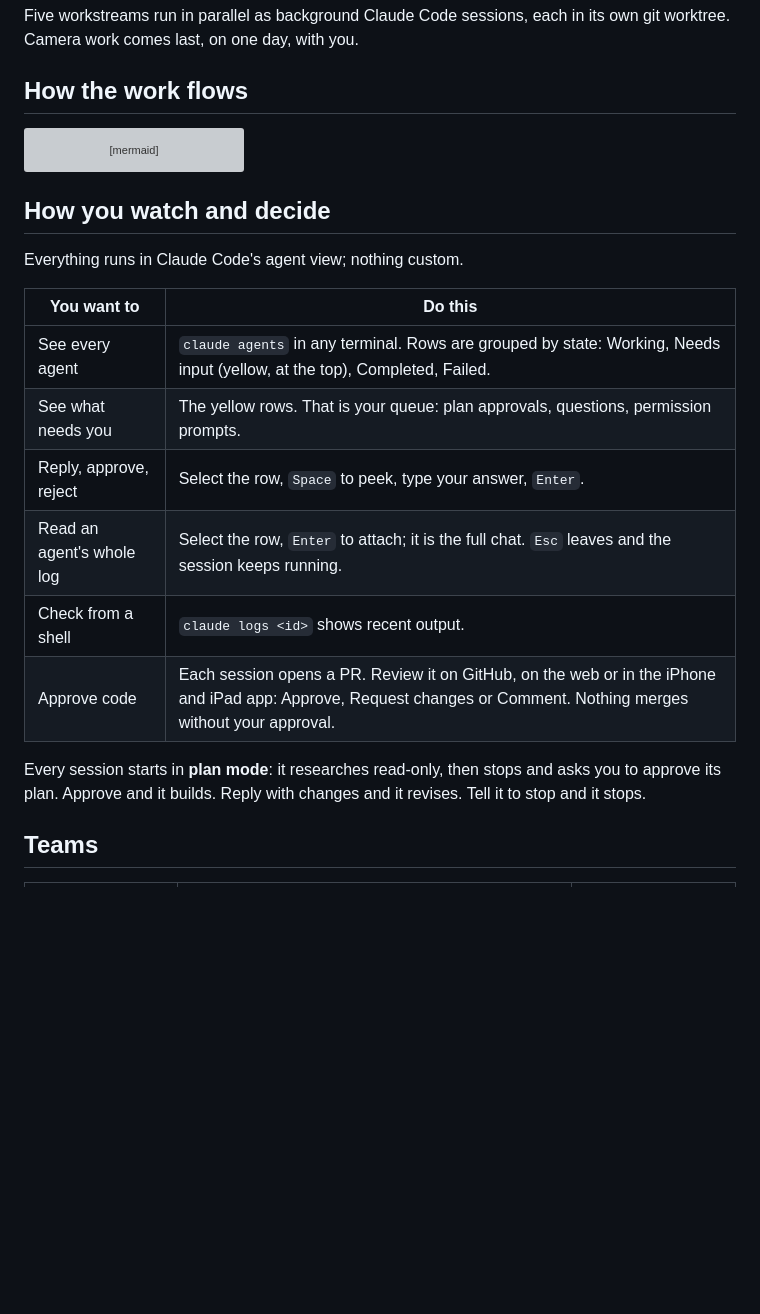
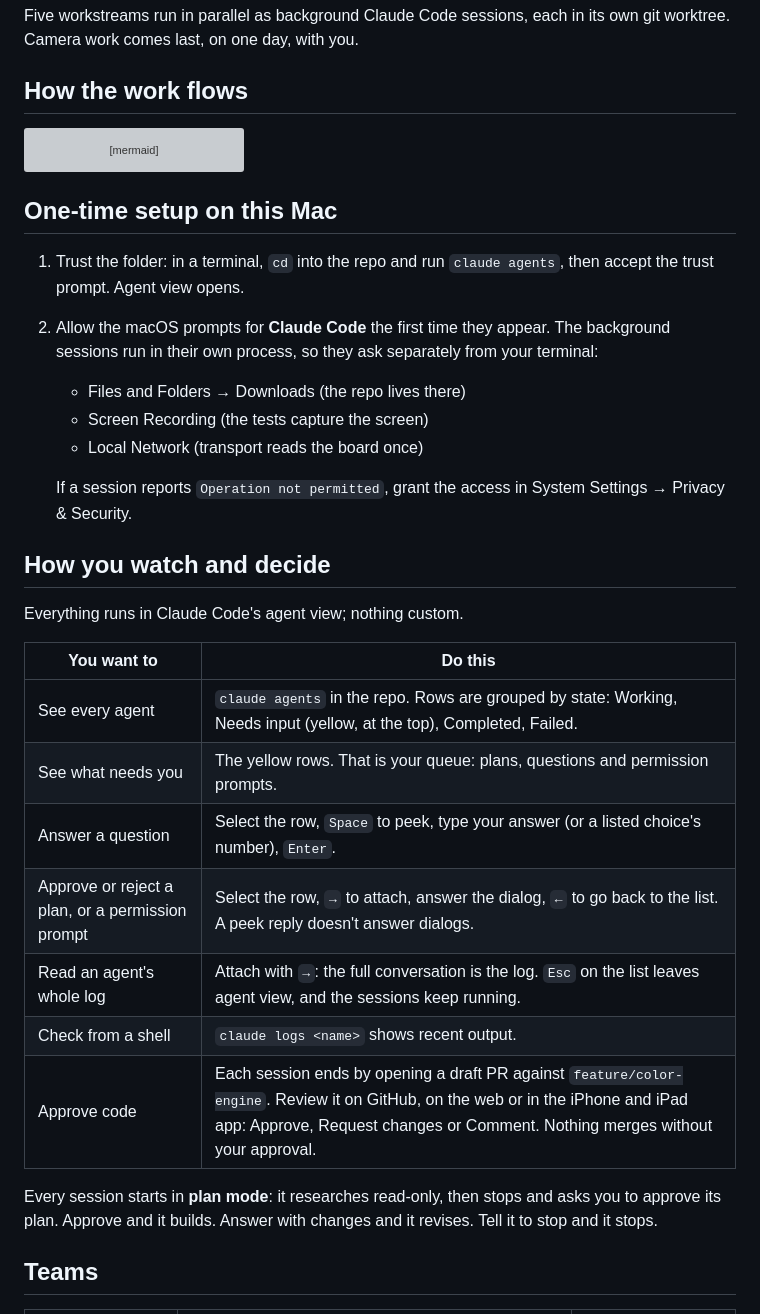
Before and after one commit to pudiish/pudisync, a Markdown page: docs/ROADMAP.md, the part around the change. GitHub-like rendering; blank space fills up the shorter version; grey boxes are pictures that could not be loaded.

Commit message:
Document the one-time Mac setup and agent view keys in the roadmap
Co-Authored-By: Claude Opus 5.5 <noreply@anthropic.com>

````diff
--- a/docs/ROADMAP.md
+++ b/docs/ROADMAP.md
@@ -36,21 +36,36 @@ flowchart LR
     class camera last
 ```
 
+## One-time setup on this Mac
+
+1. Trust the folder: in a terminal, `cd` into the repo and run `claude agents`,
+   then accept the trust prompt. Agent view opens.
+2. Allow the macOS prompts for **Claude Code** the first time they appear. The
+   background sessions run in their own process, so they ask separately from
+   your terminal:
+   - Files and Folders → Downloads (the repo lives there)
+   - Screen Recording (the tests capture the screen)
+   - Local Network (transport reads the board once)
+
+   If a session reports `Operation not permitted`, grant the access in System
+   Settings → Privacy & Security.
+
 ## How you watch and decide
 
 Everything runs in Claude Code's agent view; nothing custom.
 
 | You want to | Do this |
 |---|---|
-| See every agent | `claude agents` in any terminal. Rows are grouped by state: Working, Needs input (yellow, at the top), Completed, Failed. |
-| See what needs you | The yellow rows. That is your queue: plan approvals, questions, permission prompts. |
-| Reply, approve, reject | Select the row, `Space` to peek, type your answer, `Enter`. |
-| Read an agent's whole log | Select the row, `Enter` to attach; it is the full chat. `Esc` leaves and the session keeps running. |
-| Check from a shell | `claude logs <id>` shows recent output. |
-| Approve code | Each session opens a PR. Review it on GitHub, on the web or in the iPhone and iPad app: Approve, Request changes or Comment. Nothing merges without your approval. |
+| See every agent | `claude agents` in the repo. Rows are grouped by state: Working, Needs input (yellow, at the top), Completed, Failed. |
+| See what needs you | The yellow rows. That is your queue: plans, questions and permission prompts. |
+| Answer a question | Select the row, `Space` to peek, type your answer (or a listed choice's number), `Enter`. |
+| Approve or reject a plan, or a permission prompt | Select the row, `→` to attach, answer the dialog, `←` to go back to the list. A peek reply doesn't answer dialogs. |
+| Read an agent's whole log | Attach with `→`: the full conversation is the log. `Esc` on the list leaves agent view, and the sessions keep running. |
+| Check from a shell | `claude logs <name>` shows recent output. |
+| Approve code | Each session ends by opening a draft PR against `feature/color-engine`. Review it on GitHub, on the web or in the iPhone and iPad app: Approve, Request changes or Comment. Nothing merges without your approval. |
 
 Every session starts in **plan mode**: it researches read-only, then stops and
-asks you to approve its plan. Approve and it builds. Reply with changes and it
+asks you to approve its plan. Approve and it builds. Answer with changes and it
 revises. Tell it to stop and it stops.
 
 ## Teams
````
